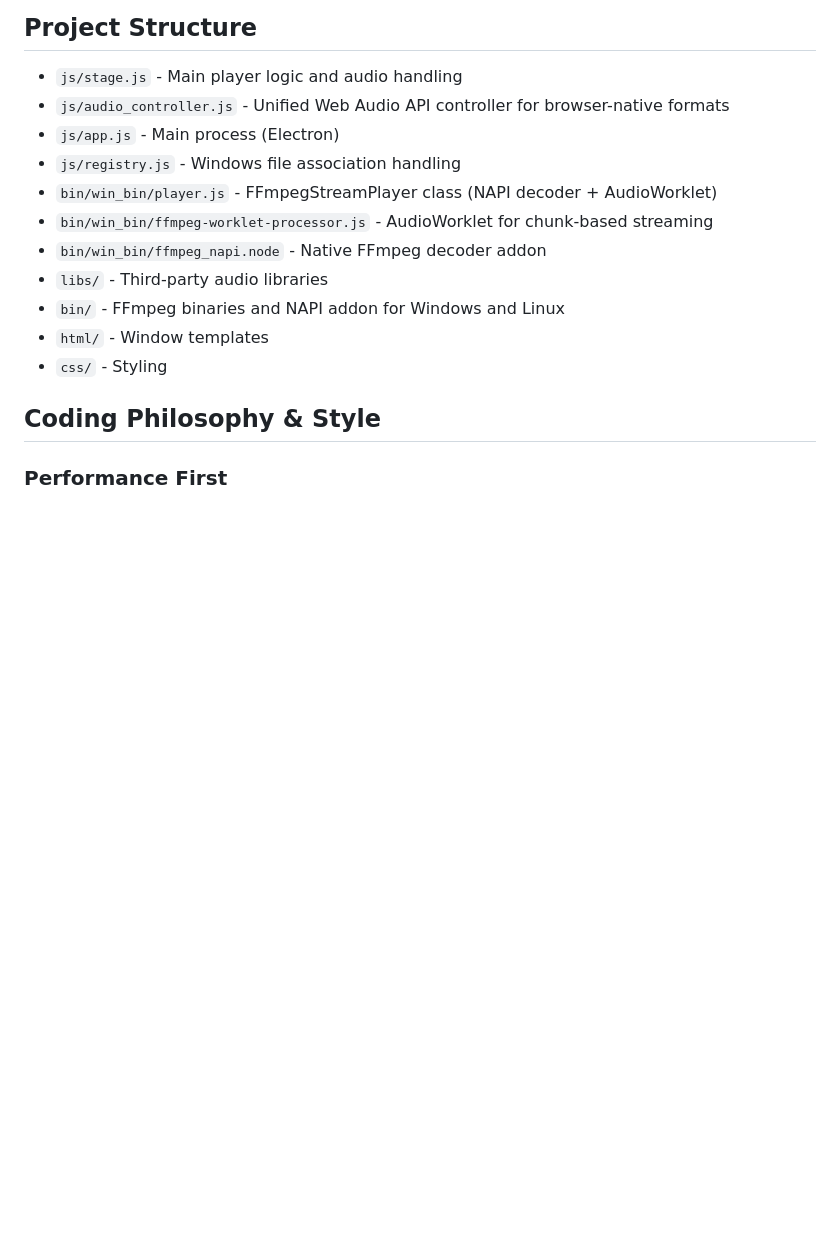
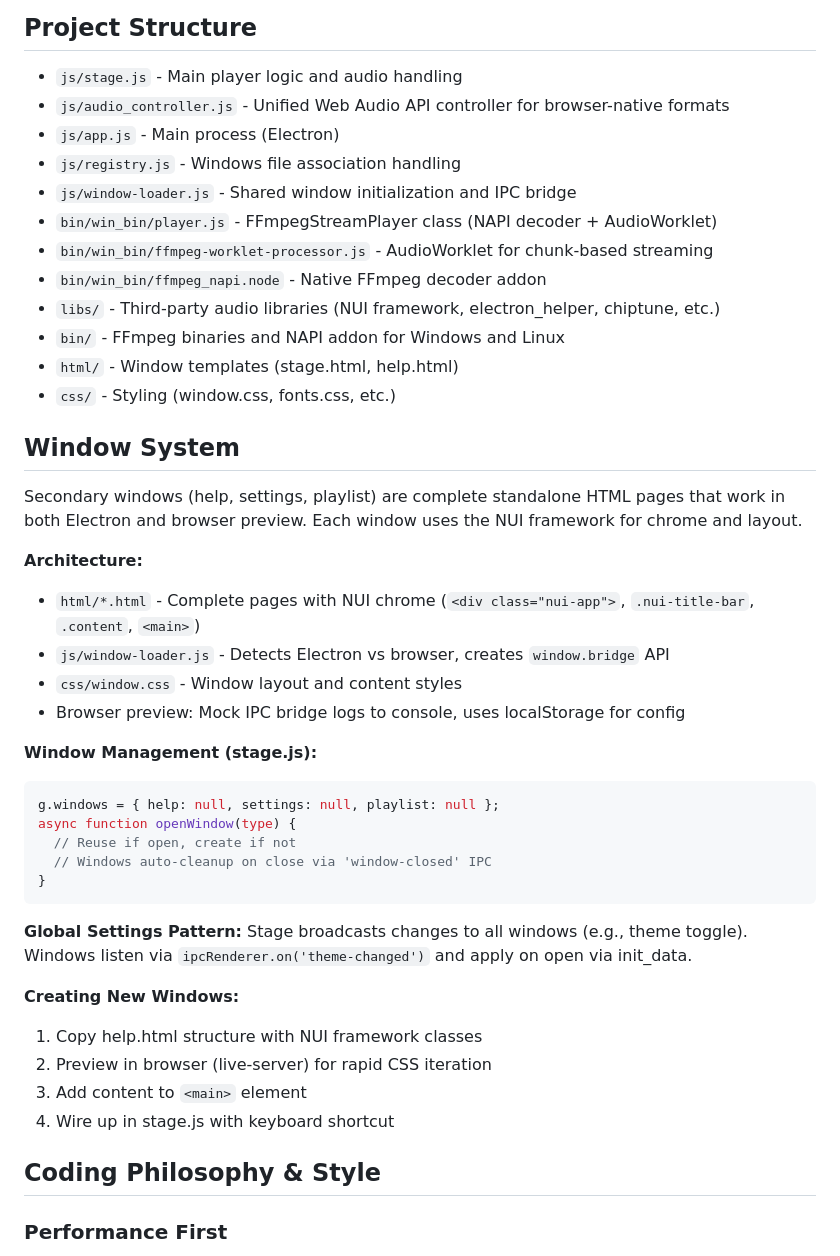
Before and after one commit to herrbasan/SoundApp, a Markdown page: .github/copilot-instructions.md, the part around the change. Drawn GitHub-style; blank space fills up the shorter version.

Commit message:
Add window system summary to instructions

````diff
--- a/.github/copilot-instructions.md
+++ b/.github/copilot-instructions.md
@@ -8,13 +8,41 @@ A cross-platform desktop audio player built with Electron, designed to play a wi
 - `js/audio_controller.js` - Unified Web Audio API controller for browser-native formats
 - `js/app.js` - Main process (Electron)
 - `js/registry.js` - Windows file association handling
+- `js/window-loader.js` - Shared window initialization and IPC bridge
 - `bin/win_bin/player.js` - FFmpegStreamPlayer class (NAPI decoder + AudioWorklet)
 - `bin/win_bin/ffmpeg-worklet-processor.js` - AudioWorklet for chunk-based streaming
 - `bin/win_bin/ffmpeg_napi.node` - Native FFmpeg decoder addon
-- `libs/` - Third-party audio libraries
+- `libs/` - Third-party audio libraries (NUI framework, electron_helper, chiptune, etc.)
 - `bin/` - FFmpeg binaries and NAPI addon for Windows and Linux
-- `html/` - Window templates
-- `css/` - Styling
+- `html/` - Window templates (stage.html, help.html)
+- `css/` - Styling (window.css, fonts.css, etc.)
+
+## Window System
+Secondary windows (help, settings, playlist) are complete standalone HTML pages that work in both Electron and browser preview. Each window uses the NUI framework for chrome and layout.
+
+**Architecture:**
+- `html/*.html` - Complete pages with NUI chrome (`<div class="nui-app">`, `.nui-title-bar`, `.content`, `<main>`)
+- `js/window-loader.js` - Detects Electron vs browser, creates `window.bridge` API
+- `css/window.css` - Window layout and content styles
+- Browser preview: Mock IPC bridge logs to console, uses localStorage for config
+
+**Window Management (stage.js):**
+```javascript
+g.windows = { help: null, settings: null, playlist: null };
+async function openWindow(type) {
+  // Reuse if open, create if not
+  // Windows auto-cleanup on close via 'window-closed' IPC
+}
+```
+
+**Global Settings Pattern:**
+Stage broadcasts changes to all windows (e.g., theme toggle). Windows listen via `ipcRenderer.on('theme-changed')` and apply on open via init_data.
+
+**Creating New Windows:**
+1. Copy help.html structure with NUI framework classes
+2. Preview in browser (live-server) for rapid CSS iteration
+3. Add content to `<main>` element
+4. Wire up in stage.js with keyboard shortcut
 
 
 ## Coding Philosophy & Style
````
